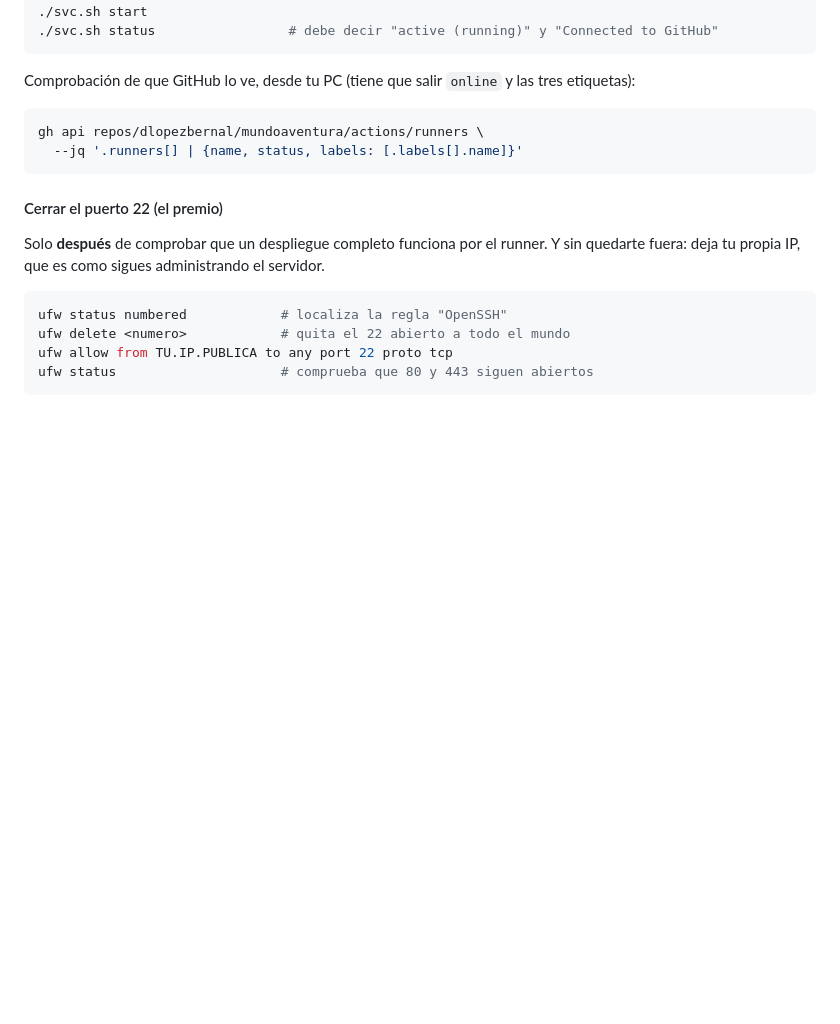
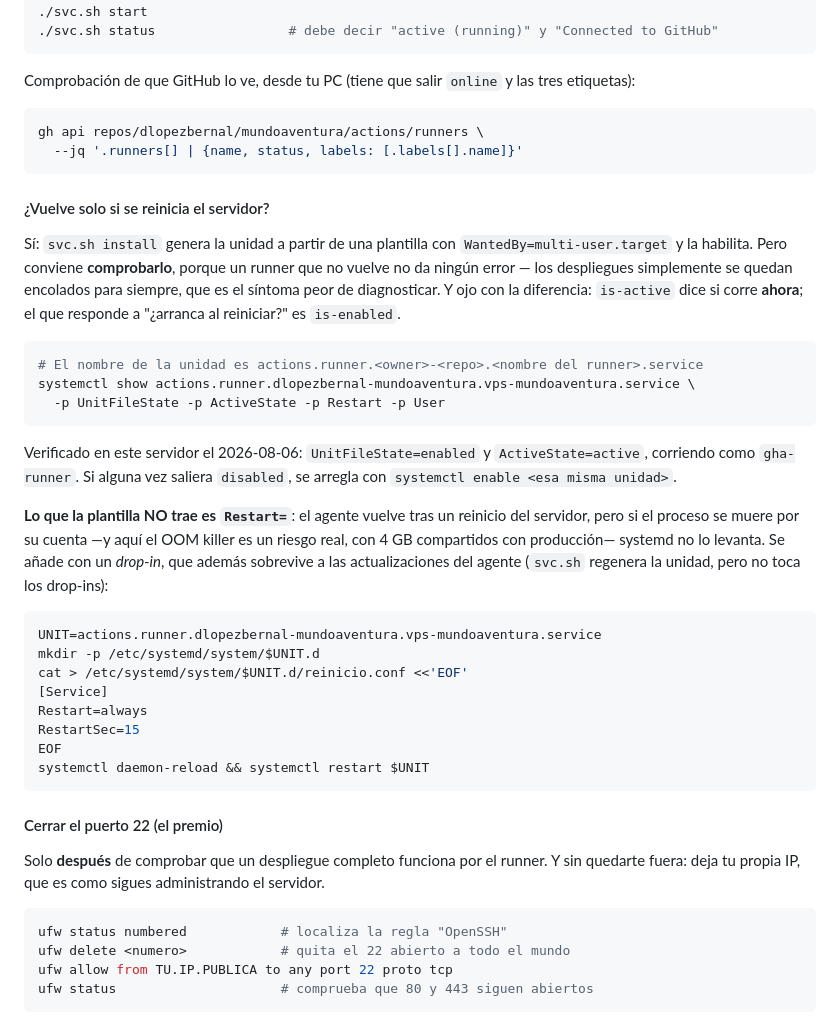
Before and after one commit to dlopezbernal/mundoaventura, a Markdown page: docs/DESPLIEGUE.md, the part around the change. Rendered like a GitHub page; blank space fills up the shorter version.

Commit message:
docs(deploy): que el runner vuelva solo, comprobado en el servidor
Faltaba lo que se pregunta el dia despues de instalarlo: si el agente
arranca cuando se reinicia el servidor. Si — `svc.sh install` habilita la
unidad —, pero convenia dejarlo comprobado y no supuesto, porque un runner
que no vuelve NO da error: los despliegues se quedan encolados para
siempre, que es el sintoma peor de diagnosticar.

Se anota la distincion que hace falta para comprobarlo (`is-active` dice
si corre ahora; el que responde a "arranca al reiniciar?" es
`is-enabled`), el comando que ensena las cuatro cosas que importan de una
vez, y el estado real verificado hoy en este servidor: UnitFileState
enabled, ActiveState active, usuario gha-runner.

Y un hueco que se ve al mirar la unidad: la plantilla del runner no trae
`Restart=`, asi que el agente vuelve tras reiniciar la maquina pero NO si
el proceso se muere solo — y con 4 GB compartidos con produccion, el OOM
killer es un riesgo real. Se documenta el drop-in que lo arregla, que
ademas sobrevive a las actualizaciones del agente porque `svc.sh`
regenera la unidad pero no toca los drop-ins.

Co-Authored-By: Claude Opus 5 (1M context) <noreply@anthropic.com>
Claude-Session: https://claude.ai/code/session_019cD2NmNZjkAUBveiAAKDKn

````diff
--- a/docs/DESPLIEGUE.md
+++ b/docs/DESPLIEGUE.md
@@ -825,6 +825,41 @@ gh api repos/dlopezbernal/mundoaventura/actions/runners \
   --jq '.runners[] | {name, status, labels: [.labels[].name]}'
 ```
 
+#### ¿Vuelve solo si se reinicia el servidor?
+
+Sí: `svc.sh install` genera la unidad a partir de una plantilla con
+`WantedBy=multi-user.target` y la habilita. Pero conviene **comprobarlo**, porque un runner
+que no vuelve no da ningún error — los despliegues simplemente se quedan encolados para
+siempre, que es el síntoma peor de diagnosticar. Y ojo con la diferencia: `is-active` dice si
+corre **ahora**; el que responde a "¿arranca al reiniciar?" es `is-enabled`.
+
+```bash
+# El nombre de la unidad es actions.runner.<owner>-<repo>.<nombre del runner>.service
+systemctl show actions.runner.dlopezbernal-mundoaventura.vps-mundoaventura.service \
+  -p UnitFileState -p ActiveState -p Restart -p User
+```
+
+Verificado en este servidor el 2026-08-06: `UnitFileState=enabled` y `ActiveState=active`,
+corriendo como `gha-runner`. Si alguna vez saliera `disabled`, se arregla con
+`systemctl enable <esa misma unidad>`.
+
+**Lo que la plantilla NO trae es `Restart=`**: el agente vuelve tras un reinicio del servidor,
+pero si el proceso se muere por su cuenta —y aquí el OOM killer es un riesgo real, con 4 GB
+compartidos con producción— systemd no lo levanta. Se añade con un *drop-in*, que además
+sobrevive a las actualizaciones del agente (`svc.sh` regenera la unidad, pero no toca los
+drop-ins):
+
+```bash
+UNIT=actions.runner.dlopezbernal-mundoaventura.vps-mundoaventura.service
+mkdir -p /etc/systemd/system/$UNIT.d
+cat > /etc/systemd/system/$UNIT.d/reinicio.conf <<'EOF'
+[Service]
+Restart=always
+RestartSec=15
+EOF
+systemctl daemon-reload && systemctl restart $UNIT
+```
+
 #### Cerrar el puerto 22 (el premio)
 
 Solo **después** de comprobar que un despliegue completo funciona por el runner. Y sin
````
